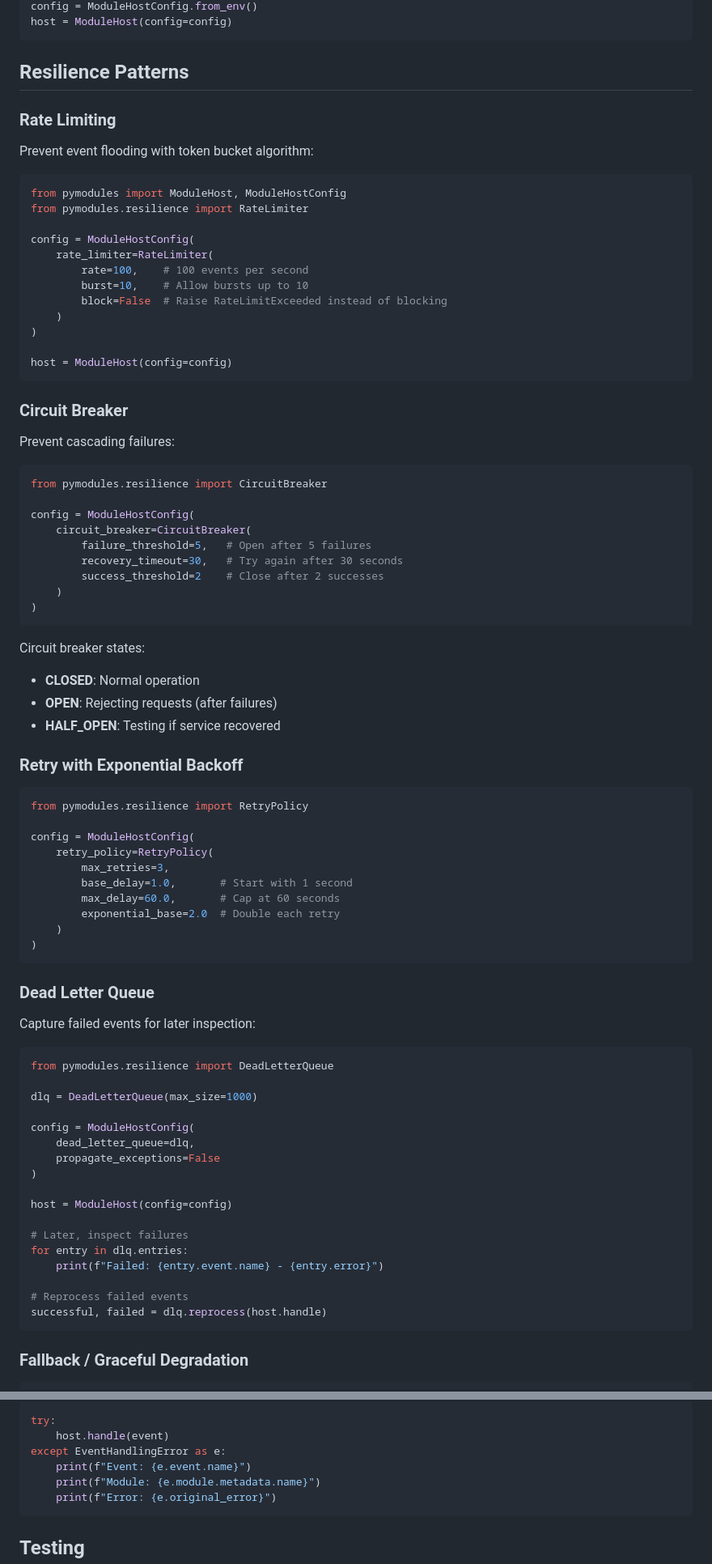
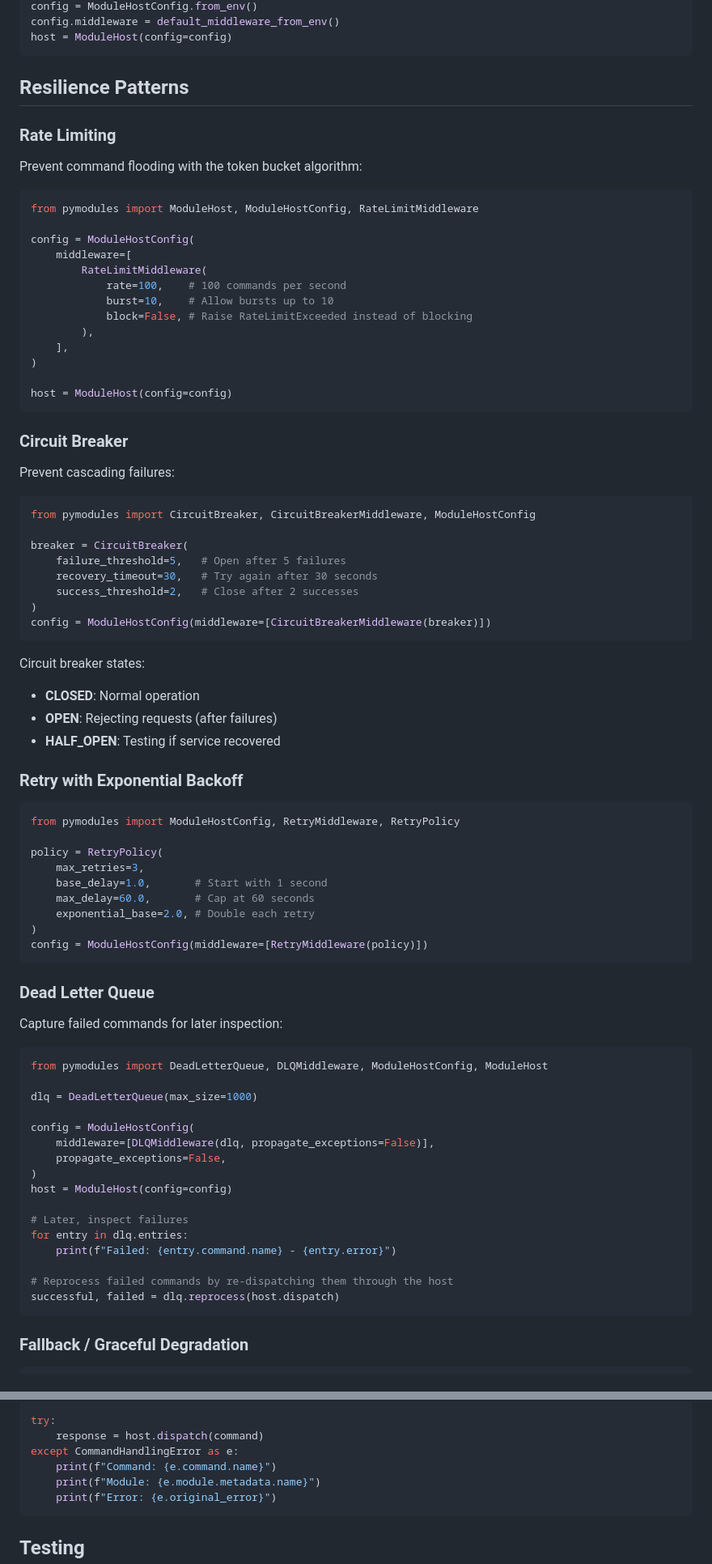
Before and after one commit to SaidLopez/PyModules, a Markdown page: README.md, 2 parts joined by grey strips. Shown at 81% size. Drawn GitHub-style.

````diff
--- a/README.md
+++ b/README.md
@@ -166,4 +169,5 @@ export PYMODULES_DLQ_SIZE=1000
 config = ModuleHostConfig.from_env()
+config.middleware = default_middleware_from_env()
 host = ModuleHost(config=config)
 ```
 
@@ -171,18 +175,19 @@ host = ModuleHost(config=config)
 
 ### Rate Limiting
 
-Prevent event flooding with token bucket algorithm:
+Prevent command flooding with the token bucket algorithm:
 
 ```python
-from pymodules import ModuleHost, ModuleHostConfig
-from pymodules.resilience import RateLimiter
+from pymodules import ModuleHost, ModuleHostConfig, RateLimitMiddleware
 
 config = ModuleHostConfig(
-    rate_limiter=RateLimiter(
-        rate=100,    # 100 events per second
-        burst=10,    # Allow bursts up to 10
-        block=False  # Raise RateLimitExceeded instead of blocking
-    )
+    middleware=[
+        RateLimitMiddleware(
+            rate=100,    # 100 commands per second
+            burst=10,    # Allow bursts up to 10
+            block=False, # Raise RateLimitExceeded instead of blocking
+        ),
+    ],
 )
 
 host = ModuleHost(config=config)
@@ -193,15 +198,14 @@ host = ModuleHost(config=config)
 Prevent cascading failures:
 
 ```python
-from pymodules.resilience import CircuitBreaker
+from pymodules import CircuitBreaker, CircuitBreakerMiddleware, ModuleHostConfig
 
-config = ModuleHostConfig(
-    circuit_breaker=CircuitBreaker(
-        failure_threshold=5,   # Open after 5 failures
-        recovery_timeout=30,   # Try again after 30 seconds
-        success_threshold=2    # Close after 2 successes
-    )
+breaker = CircuitBreaker(
+    failure_threshold=5,   # Open after 5 failures
+    recovery_timeout=30,   # Try again after 30 seconds
+    success_threshold=2,   # Close after 2 successes
 )
+config = ModuleHostConfig(middleware=[CircuitBreakerMiddleware(breaker)])
 ```
 
 Circuit breaker states:
@@ -212,40 +216,38 @@ Circuit breaker states:
 ### Retry with Exponential Backoff
 
 ```python
-from pymodules.resilience import RetryPolicy
+from pymodules import ModuleHostConfig, RetryMiddleware, RetryPolicy
 
-config = ModuleHostConfig(
-    retry_policy=RetryPolicy(
-        max_retries=3,
-        base_delay=1.0,       # Start with 1 second
-        max_delay=60.0,       # Cap at 60 seconds
-        exponential_base=2.0  # Double each retry
-    )
+policy = RetryPolicy(
+    max_retries=3,
+    base_delay=1.0,       # Start with 1 second
+    max_delay=60.0,       # Cap at 60 seconds
+    exponential_base=2.0, # Double each retry
 )
+config = ModuleHostConfig(middleware=[RetryMiddleware(policy)])
 ```
 
 ### Dead Letter Queue
 
-Capture failed events for later inspection:
+Capture failed commands for later inspection:
 
 ```python
-from pymodules.resilience import DeadLetterQueue
+from pymodules import DeadLetterQueue, DLQMiddleware, ModuleHostConfig, ModuleHost
 
 dlq = DeadLetterQueue(max_size=1000)
 
 config = ModuleHostConfig(
-    dead_letter_queue=dlq,
-    propagate_exceptions=False
+    middleware=[DLQMiddleware(dlq, propagate_exceptions=False)],
+    propagate_exceptions=False,
 )
-
 host = ModuleHost(config=config)
 
 # Later, inspect failures
 for entry in dlq.entries:
-    print(f"Failed: {entry.event.name} - {entry.error}")
+    print(f"Failed: {entry.command.name} - {entry.error}")
 
-# Reprocess failed events
-successful, failed = dlq.reprocess(host.handle)
+# Reprocess failed commands by re-dispatching them through the host
+successful, failed = dlq.reprocess(host.dispatch)
 ```
 
 ### Fallback / Graceful Degradation
@@ -619,8 +653,8 @@ config = ModuleHostConfig(
 
 try:
-    host.handle(event)
-except EventHandlingError as e:
-    print(f"Event: {e.event.name}")
+    response = host.dispatch(command)
+except CommandHandlingError as e:
+    print(f"Command: {e.command.name}")
     print(f"Module: {e.module.metadata.name}")
     print(f"Error: {e.original_error}")
 ```
````
Also changed, not shown: other parts of README.md (+137 -102 lines).
